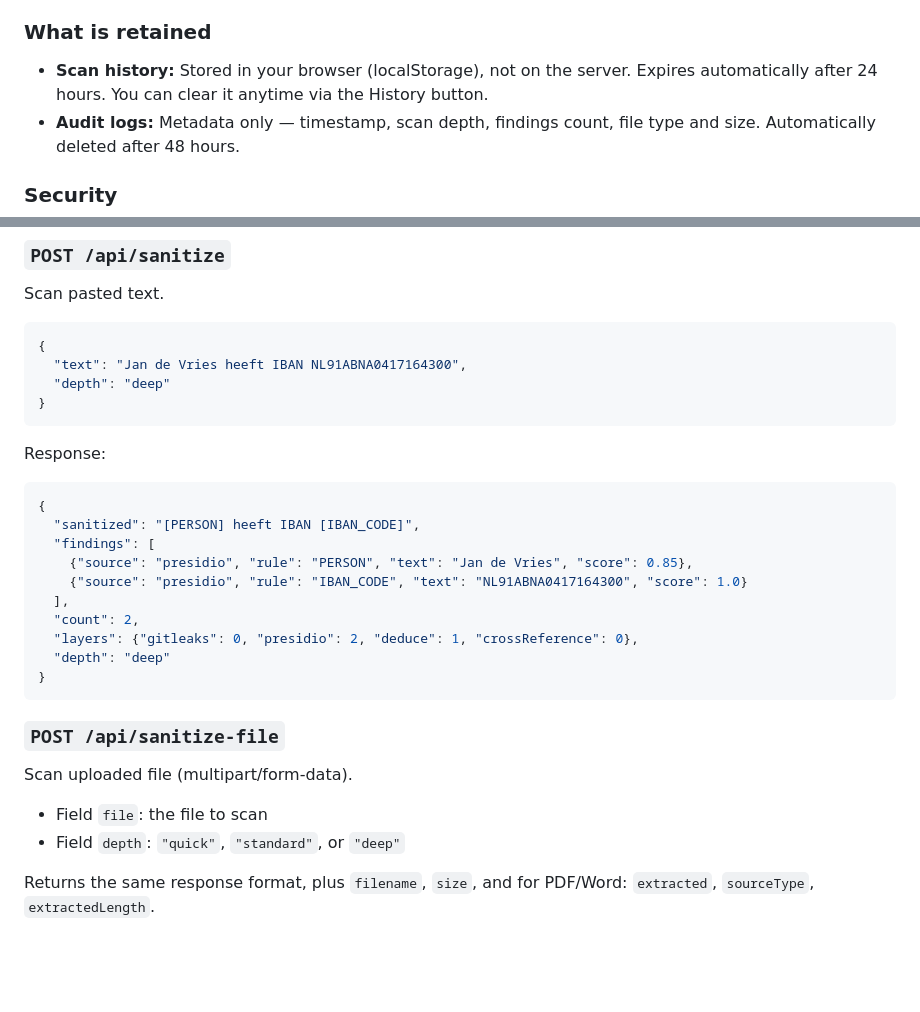
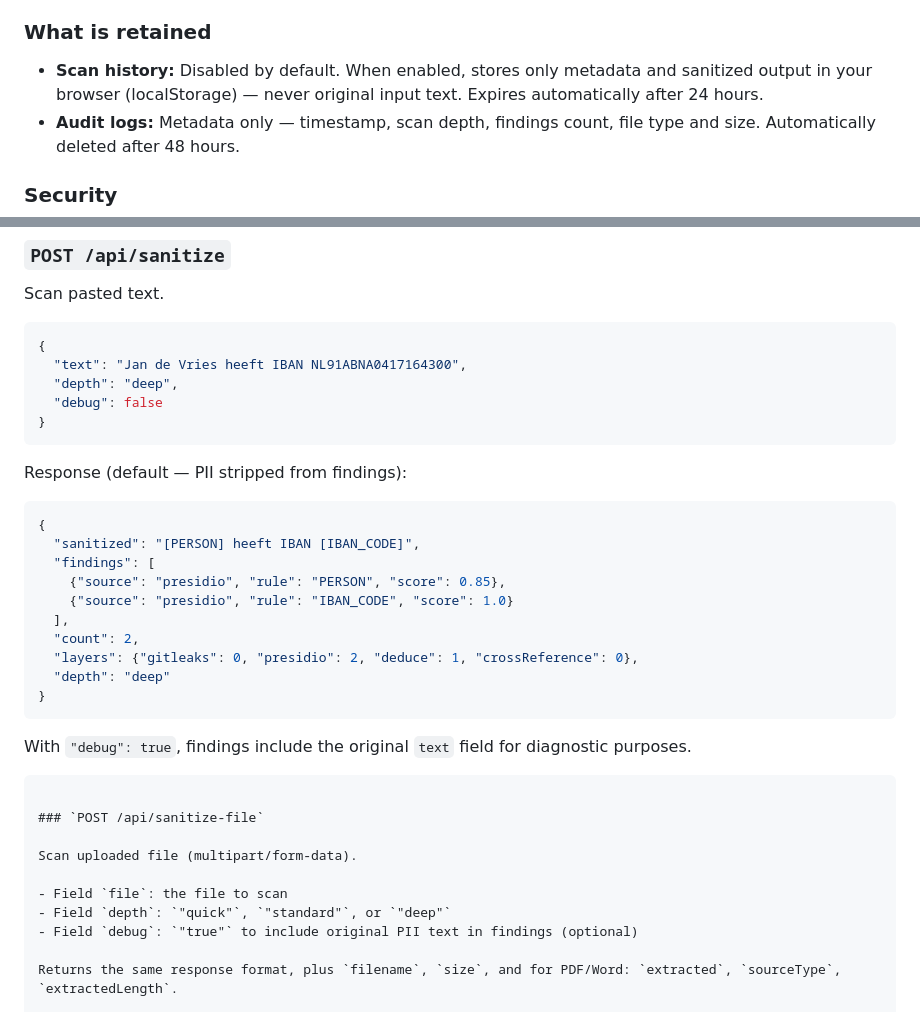
Before and after one commit to kramerica-inc-dev/secret-sanitizer, a Markdown page: README.md, 2 parts joined by grey strips. Drawn GitHub-style; blank space fills up the shorter version.

Commit message:
Docs: merge privacy audit fixes into v1.1.0 changelog + update README

````diff
--- a/README.md
+++ b/README.md
@@ -102,7 +102,7 @@ Secret Sanitizer is designed with **data minimization** as its core principle. Y
 
 ### What is retained
 
-- **Scan history:** Stored in your browser (localStorage), not on the server. Expires automatically after 24 hours. You can clear it anytime via the History button.
+- **Scan history:** Disabled by default. When enabled, stores only metadata and sanitized output in your browser (localStorage) — never original input text. Expires automatically after 24 hours.
 - **Audit logs:** Metadata only — timestamp, scan depth, findings count, file type and size. Automatically deleted after 48 hours.
 
 ### Security
@@ -126,22 +126,26 @@ Scan pasted text.
 ```json
 {
   "text": "Jan de Vries heeft IBAN NL91ABNA0417164300",
-  "depth": "deep"
+  "depth": "deep",
+  "debug": false
 }
 ```
 
-Response:
+Response (default — PII stripped from findings):
 ```json
 {
   "sanitized": "[PERSON] heeft IBAN [IBAN_CODE]",
   "findings": [
-    {"source": "presidio", "rule": "PERSON", "text": "Jan de Vries", "score": 0.85},
-    {"source": "presidio", "rule": "IBAN_CODE", "text": "NL91ABNA0417164300", "score": 1.0}
+    {"source": "presidio", "rule": "PERSON", "score": 0.85},
+    {"source": "presidio", "rule": "IBAN_CODE", "score": 1.0}
   ],
   "count": 2,
   "layers": {"gitleaks": 0, "presidio": 2, "deduce": 1, "crossReference": 0},
   "depth": "deep"
 }
+```
+
+With `"debug": true`, findings include the original `text` field for diagnostic purposes.
 ```
 
 ### `POST /api/sanitize-file`
@@ -150,6 +154,7 @@ Scan uploaded file (multipart/form-data).
 
 - Field `file`: the file to scan
 - Field `depth`: `"quick"`, `"standard"`, or `"deep"`
+- Field `debug`: `"true"` to include original PII text in findings (optional)
 
 Returns the same response format, plus `filename`, `size`, and for PDF/Word: `extracted`, `sourceType`, `extractedLength`.
 
````
Also changed, not shown: CHANGELOG.md (+17 -3 lines).
